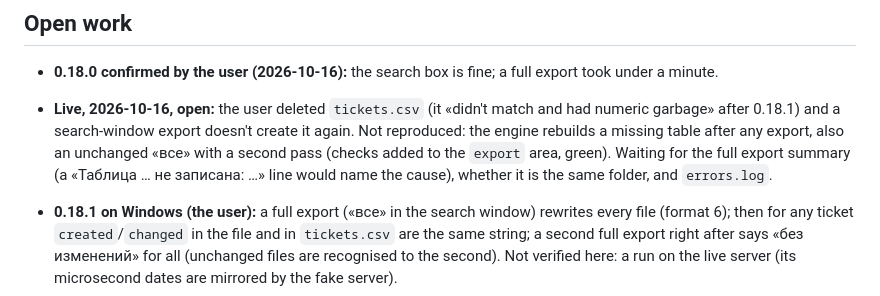
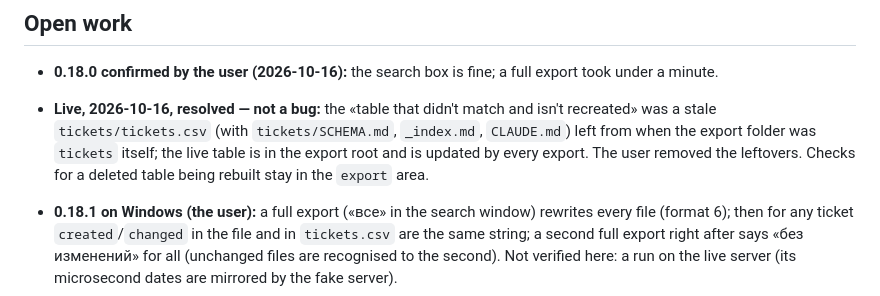
Before and after one commit to Ignatii1/TechSupportTicketManager, a Markdown page: PROGRESS.md, the part around the change. Rendered like a GitHub page.

Commit message:
PROGRESS: the stale tickets/tickets.csv case resolved
Co-Authored-By: Claude Opus 5.5 <noreply@anthropic.com>
Claude-Session: https://claude.ai/code/session_015St8iwX31aM6TePBcvfCie

```diff
--- a/PROGRESS.md
+++ b/PROGRESS.md
@@ -147,10 +147,10 @@ add a short entry there when you finish; don't read it unless you need the why.
 ## Open work
 
 - **0.18.0 confirmed by the user (2026-10-16):** the search box is fine; a full export took under a minute.
-- **Live, 2026-10-16, open:** the user deleted `tickets.csv` (it «didn't match and had numeric garbage» after 0.18.1) and a
-  search-window export doesn't create it again. Not reproduced: the engine rebuilds a missing table after any export, also an
-  unchanged «все» with a second pass (checks added to the `export` area, green). Waiting for the full export summary
-  (a «Таблица … не записана: …» line would name the cause), whether it is the same folder, and `errors.log`.
+- **Live, 2026-10-16, resolved — not a bug:** the «table that didn't match and isn't recreated» was a stale
+  `tickets/tickets.csv` (with `tickets/SCHEMA.md`, `_index.md`, `CLAUDE.md`) left from when the export folder was `tickets`
+  itself; the live table is in the export root and is updated by every export. The user removed the leftovers. Checks for
+  a deleted table being rebuilt stay in the `export` area.
 - **0.18.1 on Windows (the user):** a full export («все» in the search window) rewrites every file (format 6); then for
   any ticket `created`/`changed` in the file and in `tickets.csv` are the same string; a second full export right after
   says «без изменений» for all (unchanged files are recognised to the second). Not verified here: a run on the live
```
